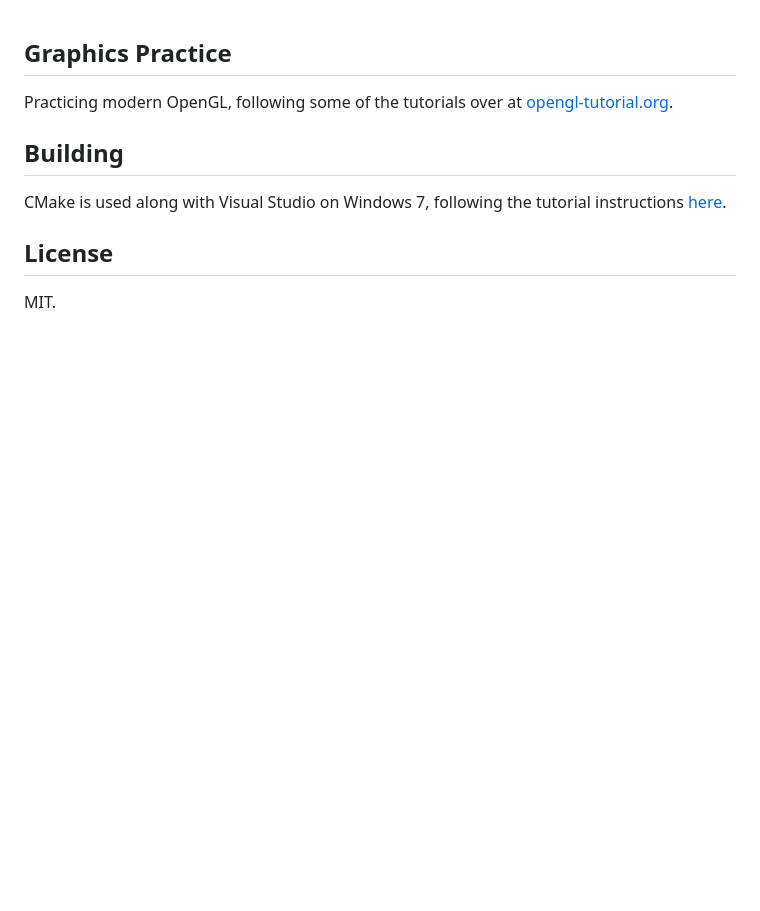
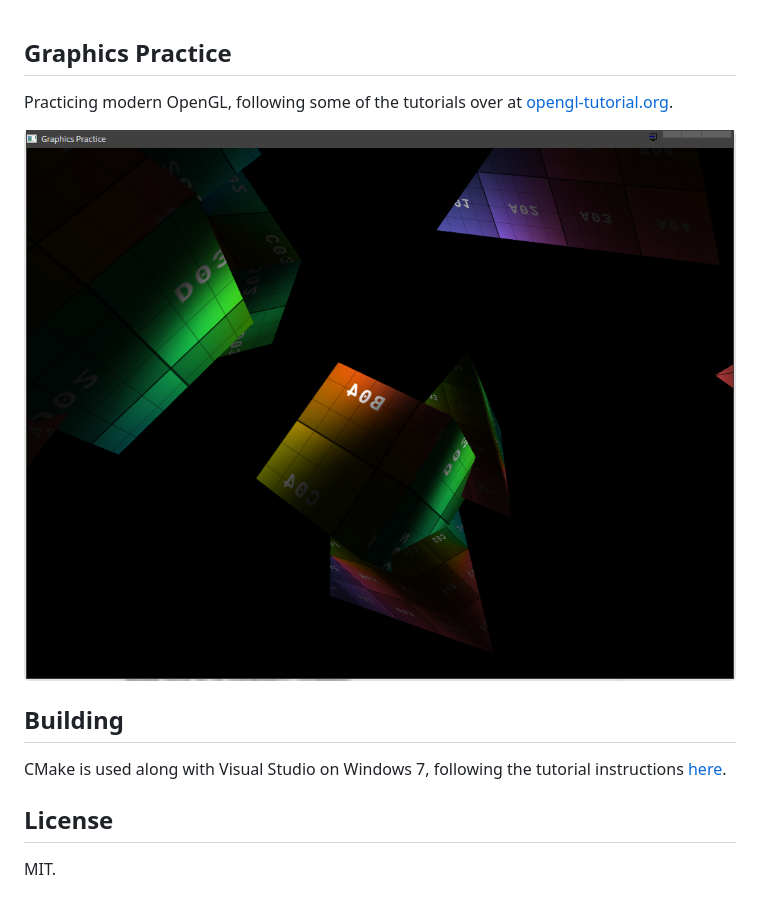
Before and after one commit to ScottTodd/GraphicsPractice, a Markdown page: readme.md, the part around the change. Drawn GitHub-style; pictures changed too: screenshots/spinning_primitives_with_textures.png (added); blank space fills up the shorter version.

Commit message:
Added a screenshot.

```diff
--- a/readme.md
+++ b/readme.md
@@ -3,6 +3,8 @@ Graphics Practice
 
 Practicing modern OpenGL, following some of the tutorials over at
 [opengl-tutorial.org](http://www.opengl-tutorial.org/).
+
+![Screenshot](/screenshots/spinning_primitives_with_textures.png?raw=true "Screenshot")
 
 Building
 --------
```
Also changed, not shown: 2 other files.
